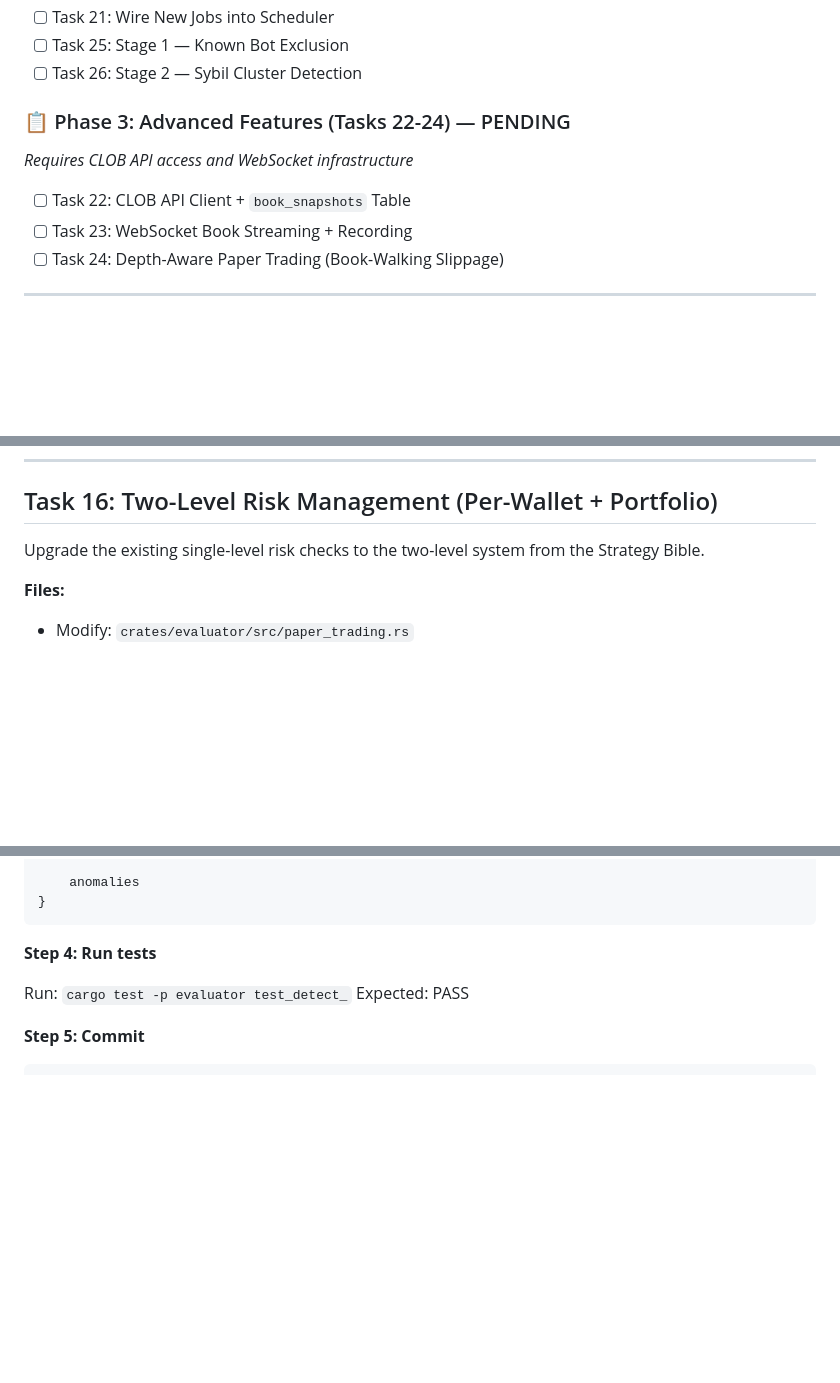
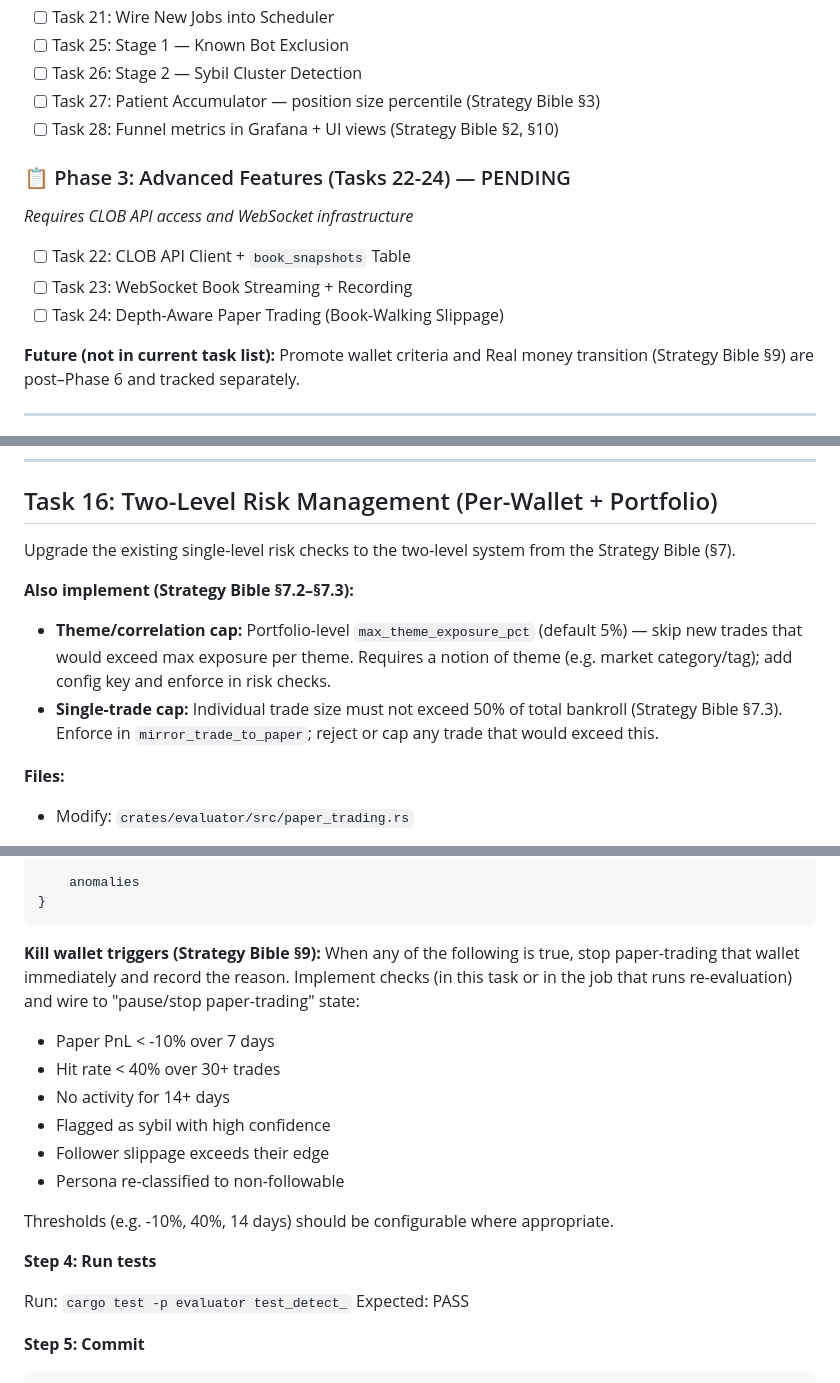
Before and after one commit to KSonny4/trader_evaluator, a Markdown page: docs/plans/MASTER_STRATEGY_IMPLEMENTATION_PLAN.md, 3 parts joined by grey strips. Drawn GitHub-style; blank space fills up the shorter version.

````diff
--- a/docs/plans/MASTER_STRATEGY_IMPLEMENTATION_PLAN.md
+++ b/docs/plans/MASTER_STRATEGY_IMPLEMENTATION_PLAN.md
@@ -50,6 +50,8 @@
 - [ ] Task 21: Wire New Jobs into Scheduler
 - [ ] Task 25: Stage 1 — Known Bot Exclusion
 - [ ] Task 26: Stage 2 — Sybil Cluster Detection
+- [ ] Task 27: Patient Accumulator — position size percentile (Strategy Bible §3)
+- [ ] Task 28: Funnel metrics in Grafana + UI views (Strategy Bible §2, §10)
 
 ### 📋 Phase 3: Advanced Features (Tasks 22-24) — PENDING
 *Requires CLOB API access and WebSocket infrastructure*
@@ -57,6 +59,8 @@
 - [ ] Task 22: CLOB API Client + `book_snapshots` Table
 - [ ] Task 23: WebSocket Book Streaming + Recording
 - [ ] Task 24: Depth-Aware Paper Trading (Book-Walking Slippage)
+
+**Future (not in current task list):** Promote wallet criteria and Real money transition (Strategy Bible §9) are post–Phase 6 and tracked separately.
 
 ---
 
@@ -2015,7 +2019,11 @@ git commit -am "feat: copy fidelity tracking — record every copy/skip decision
 
 ## Task 16: Two-Level Risk Management (Per-Wallet + Portfolio)
 
-Upgrade the existing single-level risk checks to the two-level system from the Strategy Bible.
+Upgrade the existing single-level risk checks to the two-level system from the Strategy Bible (§7).
+
+**Also implement (Strategy Bible §7.2–§7.3):**
+- **Theme/correlation cap:** Portfolio-level `max_theme_exposure_pct` (default 5%) — skip new trades that would exceed max exposure per theme. Requires a notion of theme (e.g. market category/tag); add config key and enforce in risk checks.
+- **Single-trade cap:** Individual trade size must not exceed 50% of total bankroll (Strategy Bible §7.3). Enforce in `mirror_trade_to_paper`; reject or cap any trade that would exceed this.
 
 **Files:**
 - Modify: `crates/evaluator/src/paper_trading.rs`
@@ -2397,6 +2405,16 @@ pub fn detect_anomalies(
     anomalies
 }
 ```
+
+**Kill wallet triggers (Strategy Bible §9):** When any of the following is true, stop paper-trading that wallet immediately and record the reason. Implement checks (in this task or in the job that runs re-evaluation) and wire to "pause/stop paper-trading" state:
+- Paper PnL < -10% over 7 days
+- Hit rate < 40% over 30+ trades
+- No activity for 14+ days
+- Flagged as sybil with high confidence
+- Follower slippage exceeds their edge
+- Persona re-classified to non-followable
+
+Thresholds (e.g. -10%, 40%, 14 days) should be configurable where appropriate.
 
 **Step 4: Run tests**
 
````
Also changed, not shown: other parts of docs/plans/MASTER_STRATEGY_IMPLEMENTATION_PLAN.md (+46 -3 lines).
